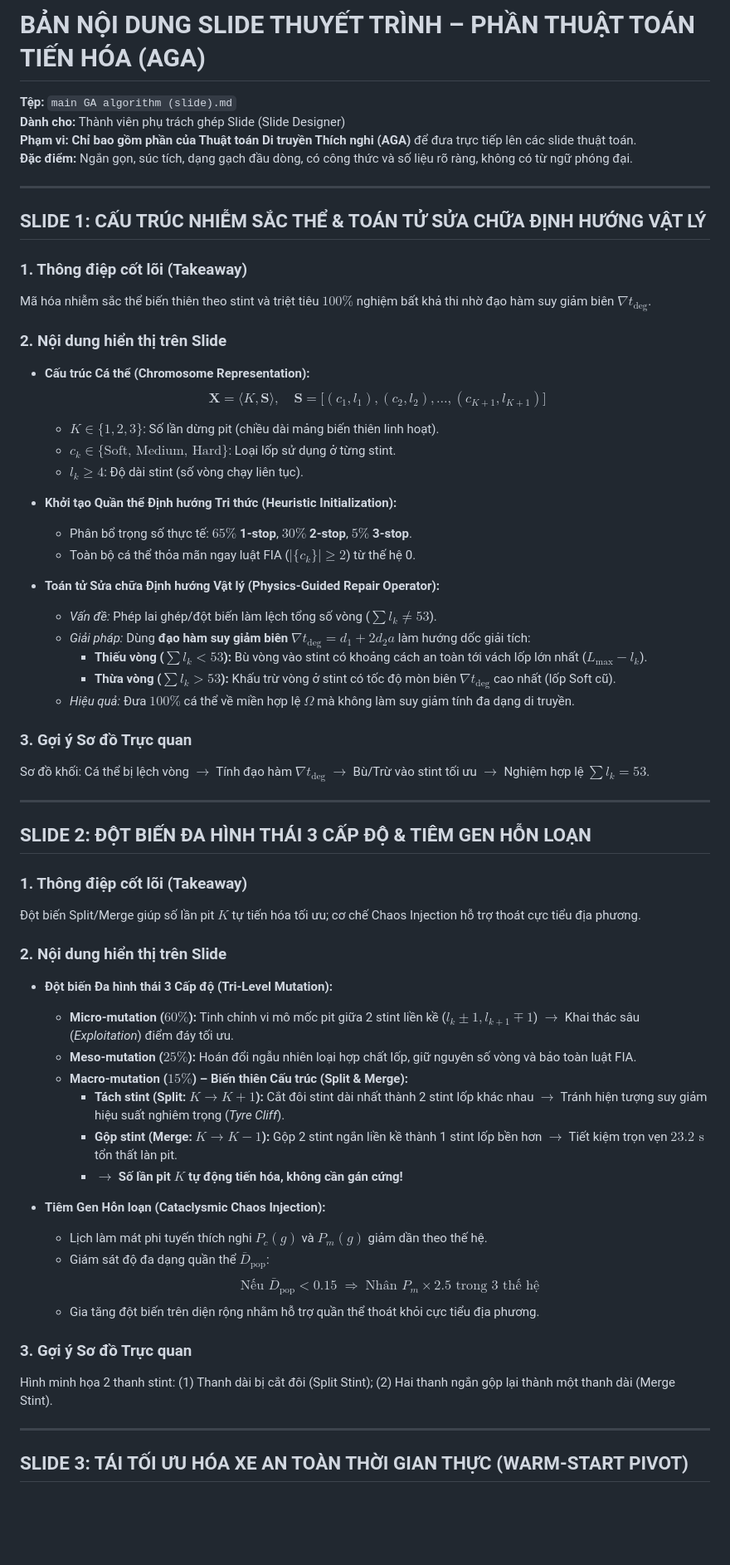
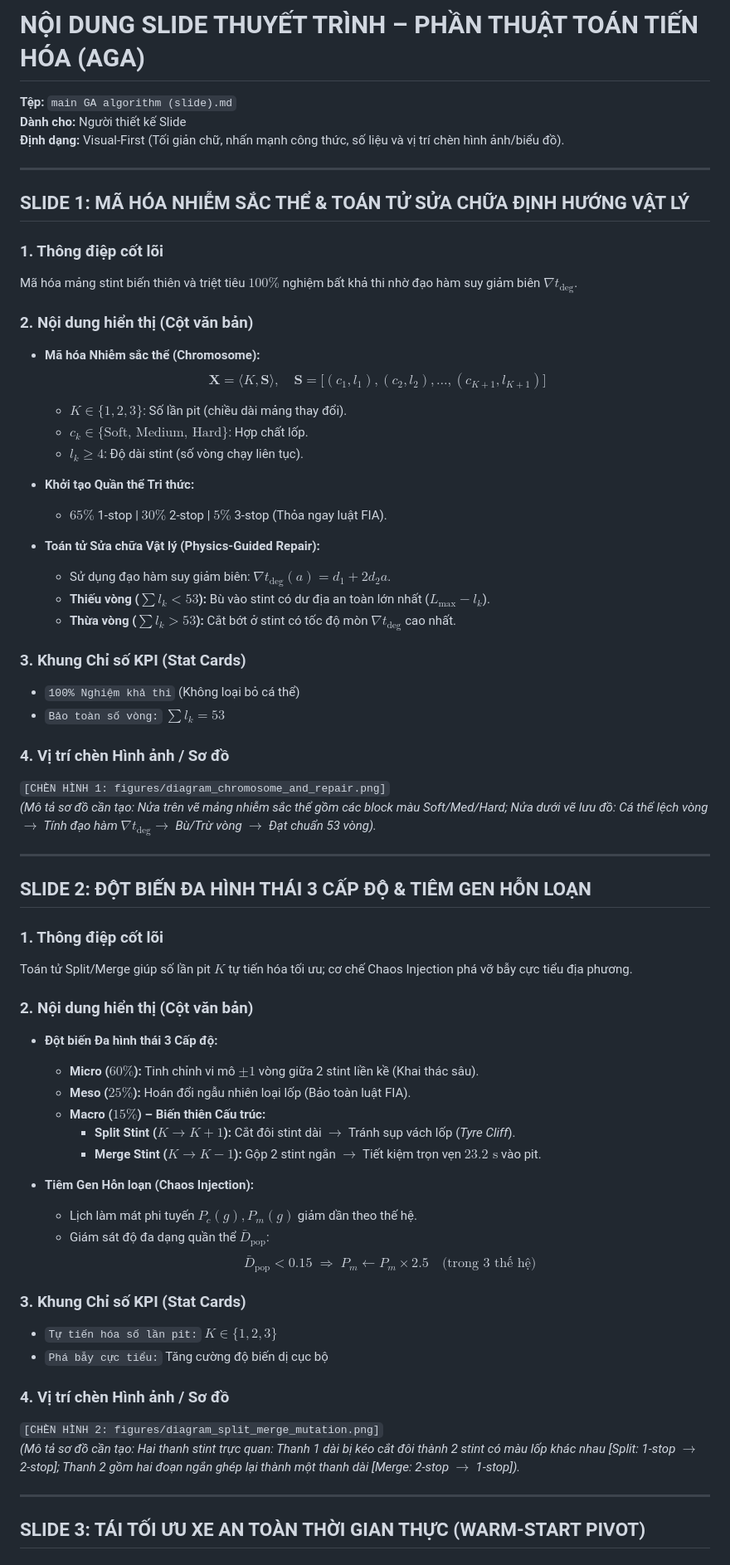
Before and after one commit to LeMinhSang241/F1_Optimization-, a Markdown page: thanh_vien_1_algorithm_ga/docs/main GA algorithm (slide).md, the part around one of its changes. Shown at 83% size. Rendered like a GitHub page; blank space fills up the shorter version.

Commit message:
docs: streamline 'main GA algorithm (slide)' into a visual-first layout with minimal text and explicit figure placeholders

```diff
--- a/thanh_vien_1_algorithm_ga/docs/main GA algorithm (slide).md
+++ b/thanh_vien_1_algorithm_ga/docs/main GA algorithm (slide).md
@@ -1,65 +1,67 @@
-# BẢN NỘI DUNG SLIDE THUYẾT TRÌNH – PHẦN THUẬT TOÁN TIẾN HÓA (AGA)
+# NỘI DUNG SLIDE THUYẾT TRÌNH – PHẦN THUẬT TOÁN TIẾN HÓA (AGA)
 **Tệp:** `main GA algorithm (slide).md`
-**Dành cho:** Thành viên phụ trách ghép Slide (Slide Designer)
-**Phạm vi:** **Chỉ bao gồm phần của Thuật toán Di truyền Thích nghi (AGA)** để đưa trực tiếp lên các slide thuật toán.
-**Đặc điểm:** Ngắn gọn, súc tích, dạng gạch đầu dòng, có công thức và số liệu rõ ràng, không có từ ngữ phóng đại.
+**Dành cho:** Người thiết kế Slide
+**Định dạng:** Visual-First (Tối giản chữ, nhấn mạnh công thức, số liệu và vị trí chèn hình ảnh/biểu đồ).
 
 ---
 
-## SLIDE 1: CẤU TRÚC NHIỄM SẮC THỂ & TOÁN TỬ SỬA CHỮA ĐỊNH HƯỚNG VẬT LÝ
+## SLIDE 1: MÃ HÓA NHIỄM SẮC THỂ & TOÁN TỬ SỬA CHỮA ĐỊNH HƯỚNG VẬT LÝ
 
-### 1. Thông điệp cốt lõi (Takeaway)
-Mã hóa nhiễm sắc thể biến thiên theo stint và triệt tiêu $100\%$ nghiệm bất khả thi nhờ đạo hàm suy giảm biên $\nabla t_{\text{deg}}$.
+### 1. Thông điệp cốt lõi
+Mã hóa mảng stint biến thiên và triệt tiêu $100\%$ nghiệm bất khả thi nhờ đạo hàm suy giảm biên $\nabla t_{\text{deg}}$.
 
-### 2. Nội dung hiển thị trên Slide
-
-* **Cấu trúc Cá thể (Chromosome Representation):**
+### 2. Nội dung hiển thị (Cột văn bản)
+* **Mã hóa Nhiễm sắc thể (Chromosome):**
   $$\mathbf{X} = \langle K, \mathbf{S} \rangle, \quad \mathbf{S} = \big[ (c_1, l_1), (c_2, l_2), \dots, (c_{K+1}, l_{K+1}) \big]$$
-  * $K \in \{1, 2, 3\}$: Số lần dừng pit (chiều dài mảng biến thiên linh hoạt).
-  * $c_k \in \{\text{Soft, Medium, Hard}\}$: Loại lốp sử dụng ở từng stint.
+  * $K \in \{1, 2, 3\}$: Số lần pit (chiều dài mảng thay đổi).
+  * $c_k \in \{\text{Soft, Medium, Hard}\}$: Hợp chất lốp.
   * $l_k \ge 4$: Độ dài stint (số vòng chạy liên tục).
 
-* **Khởi tạo Quần thể Định hướng Tri thức (Heuristic Initialization):**
-  * Phân bổ trọng số thực tế: **$65\%$ 1-stop**, **$30\%$ 2-stop**, **$5\%$ 3-stop**.
-  * Toàn bộ cá thể thỏa mãn ngay luật FIA ($|\{c_k\}| \ge 2$) từ thế hệ 0.
+* **Khởi tạo Quần thể Tri thức:**
+  * $65\%$ 1-stop | $30\%$ 2-stop | $5\%$ 3-stop (Thỏa ngay luật FIA).
 
-* **Toán tử Sửa chữa Định hướng Vật lý (Physics-Guided Repair Operator):**
-  * *Vấn đề:* Phép lai ghép/đột biến làm lệch tổng số vòng ($\sum l_k \ne 53$).
-  * *Giải pháp:* Dùng **đạo hàm suy giảm biên $\nabla t_{\text{deg}} = d_1 + 2d_2 a$** làm hướng dốc giải tích:
-    * **Thiếu vòng ($\sum l_k < 53$):** Bù vòng vào stint có khoảng cách an toàn tới vách lốp lớn nhất ($L_{\max} - l_k$).
-    * **Thừa vòng ($\sum l_k > 53$):** Khấu trừ vòng ở stint có tốc độ mòn biên $\nabla t_{\text{deg}}$ cao nhất (lốp Soft cũ).
-  * *Hiệu quả:* Đưa **$100\%$** cá thể về miền hợp lệ $\Omega$ mà không làm suy giảm tính đa dạng di truyền.
+* **Toán tử Sửa chữa Vật lý (Physics-Guided Repair):**
+  * Sử dụng đạo hàm suy giảm biên: $\nabla t_{\text{deg}}(a) = d_1 + 2d_2 a$.
+  * **Thiếu vòng ($\sum l_k < 53$):** Bù vào stint có dư địa an toàn lớn nhất ($L_{\max} - l_k$).
+  * **Thừa vòng ($\sum l_k > 53$):** Cắt bớt ở stint có tốc độ mòn $\nabla t_{\text{deg}}$ cao nhất.
 
-### 3. Gợi ý Sơ đồ Trực quan
-Sơ đồ khối: Cá thể bị lệch vòng $\longrightarrow$ Tính đạo hàm $\nabla t_{\text{deg}}$ $\longrightarrow$ Bù/Trừ vào stint tối ưu $\longrightarrow$ Nghiệm hợp lệ $\sum l_k = 53$.
+### 3. Khung Chỉ số KPI (Stat Cards)
+* `100% Nghiệm khả thi` (Không loại bỏ cá thể)
+* `Bảo toàn số vòng:` $\sum l_k = 53$
+
+### 4. Vị trí chèn Hình ảnh / Sơ đồ
+`[CHÈN HÌNH 1: figures/diagram_chromosome_and_repair.png]`
+*(Mô tả sơ đồ cần tạo: Nửa trên vẽ mảng nhiễm sắc thể gồm các block màu Soft/Med/Hard; Nửa dưới vẽ lưu đồ: Cá thể lệch vòng $\to$ Tính đạo hàm $\nabla t_{\text{deg}} \to$ Bù/Trừ vòng $\to$ Đạt chuẩn 53 vòng).*
 
 ---
 
 ## SLIDE 2: ĐỘT BIẾN ĐA HÌNH THÁI 3 CẤP ĐỘ & TIÊM GEN HỖN LOẠN
 
-### 1. Thông điệp cốt lõi (Takeaway)
-Đột biến Split/Merge giúp số lần pit $K$ tự tiến hóa tối ưu; cơ chế Chaos Injection hỗ trợ thoát cực tiểu địa phương.
+### 1. Thông điệp cốt lõi
+Toán tử Split/Merge giúp số lần pit $K$ tự tiến hóa tối ưu; cơ chế Chaos Injection phá vỡ bẫy cực tiểu địa phương.
 
-### 2. Nội dung hiển thị trên Slide
+### 2. Nội dung hiển thị (Cột văn bản)
+* **Đột biến Đa hình thái 3 Cấp độ:**
+  * **Micro ($60\%$):** Tinh chỉnh vi mô $\pm 1$ vòng giữa 2 stint liền kề (Khai thác sâu).
+  * **Meso ($25\%$):** Hoán đổi ngẫu nhiên loại lốp (Bảo toàn luật FIA).
+  * **Macro ($15\%$) – Biến thiên Cấu trúc:**
+    * **Split Stint ($K \to K+1$):** Cắt đôi stint dài $\to$ Tránh sụp vách lốp (*Tyre Cliff*).
+    * **Merge Stint ($K \to K-1$):** Gộp 2 stint ngắn $\to$ Tiết kiệm trọn vẹn **$23.2\text{ s}$** vào pit.
 
-* **Đột biến Đa hình thái 3 Cấp độ (Tri-Level Mutation):**
-  * **Micro-mutation ($60\%$):** Tinh chỉnh vi mô mốc pit giữa 2 stint liền kề ($l_k \pm 1, l_{k+1} \mp 1$) $\rightarrow$ Khai thác sâu (*Exploitation*) điểm đáy tối ưu.
-  * **Meso-mutation ($25\%$):** Hoán đổi ngẫu nhiên loại hợp chất lốp, giữ nguyên số vòng và bảo toàn luật FIA.
-  * **Macro-mutation ($15\%$) – Biến thiên Cấu trúc (Split & Merge):**
-    * **Tách stint (Split: $K \to K+1$):** Cắt đôi stint dài nhất thành 2 stint lốp khác nhau $\rightarrow$ Tránh hiện tượng suy giảm hiệu suất nghiêm trọng (*Tyre Cliff*).
-    * **Gộp stint (Merge: $K \to K-1$):** Gộp 2 stint ngắn liền kề thành 1 stint lốp bền hơn $\rightarrow$ Tiết kiệm trọn vẹn **$23.2\text{ s}$** tổn thất làn pit.
-    * $\rightarrow$ **Số lần pit $K$ tự động tiến hóa, không cần gán cứng!**
+* **Tiêm Gen Hỗn loạn (Chaos Injection):**
+  * Lịch làm mát phi tuyến $P_c(g), P_m(g)$ giảm dần theo thế hệ.
+  * Giám sát độ đa dạng quần thể $\bar{D}_{\text{pop}}$:
+    $$\bar{D}_{\text{pop}} < 0.15 \;\Longrightarrow\; P_m \leftarrow P_m \times 2.5 \quad \text{(trong 3 thế hệ)}$$
 
-* **Tiêm Gen Hỗn loạn (Cataclysmic Chaos Injection):**
-  * Lịch làm mát phi tuyến thích nghi $P_c(g)$ và $P_m(g)$ giảm dần theo thế hệ.
-  * Giám sát độ đa dạng quần thể $\bar{D}_{\text{pop}}$:
-    $$\text{Nếu } \bar{D}_{\text{pop}} < 0.15 \;\Longrightarrow\; \text{Nhân } P_m \times 2.5 \text{ trong 3 thế hệ}$$
-  * Gia tăng đột biến trên diện rộng nhằm hỗ trợ quần thể thoát khỏi cực tiểu địa phương.
+### 3. Khung Chỉ số KPI (Stat Cards)
+* `Tự tiến hóa số lần pit:` $K \in \{1, 2, 3\}$
+* `Phá bẫy cực tiểu:` Tăng cường độ biến dị cục bộ
 
-### 3. Gợi ý Sơ đồ Trực quan
-Hình minh họa 2 thanh stint: (1) Thanh dài bị cắt đôi (Split Stint); (2) Hai thanh ngắn gộp lại thành một thanh dài (Merge Stint).
+### 4. Vị trí chèn Hình ảnh / Sơ đồ
+`[CHÈN HÌNH 2: figures/diagram_split_merge_mutation.png]`
+*(Mô tả sơ đồ cần tạo: Hai thanh stint trực quan: Thanh 1 dài bị kéo cắt đôi thành 2 stint có màu lốp khác nhau [Split: 1-stop $\to$ 2-stop]; Thanh 2 gồm hai đoạn ngắn ghép lại thành một thanh dài [Merge: 2-stop $\to$ 1-stop]).*
 
 ---
 
-## SLIDE 3: TÁI TỐI ƯU HÓA XE AN TOÀN THỜI GIAN THỰC (WARM-START PIVOT)
+## SLIDE 3: TÁI TỐI ƯU XE AN TOÀN THỜI GIAN THỰC (WARM-START PIVOT)
 
```
Also changed, not shown: other parts of thanh_vien_1_algorithm_ga/docs/main GA algorithm (slide).md (+34 -33 lines).
